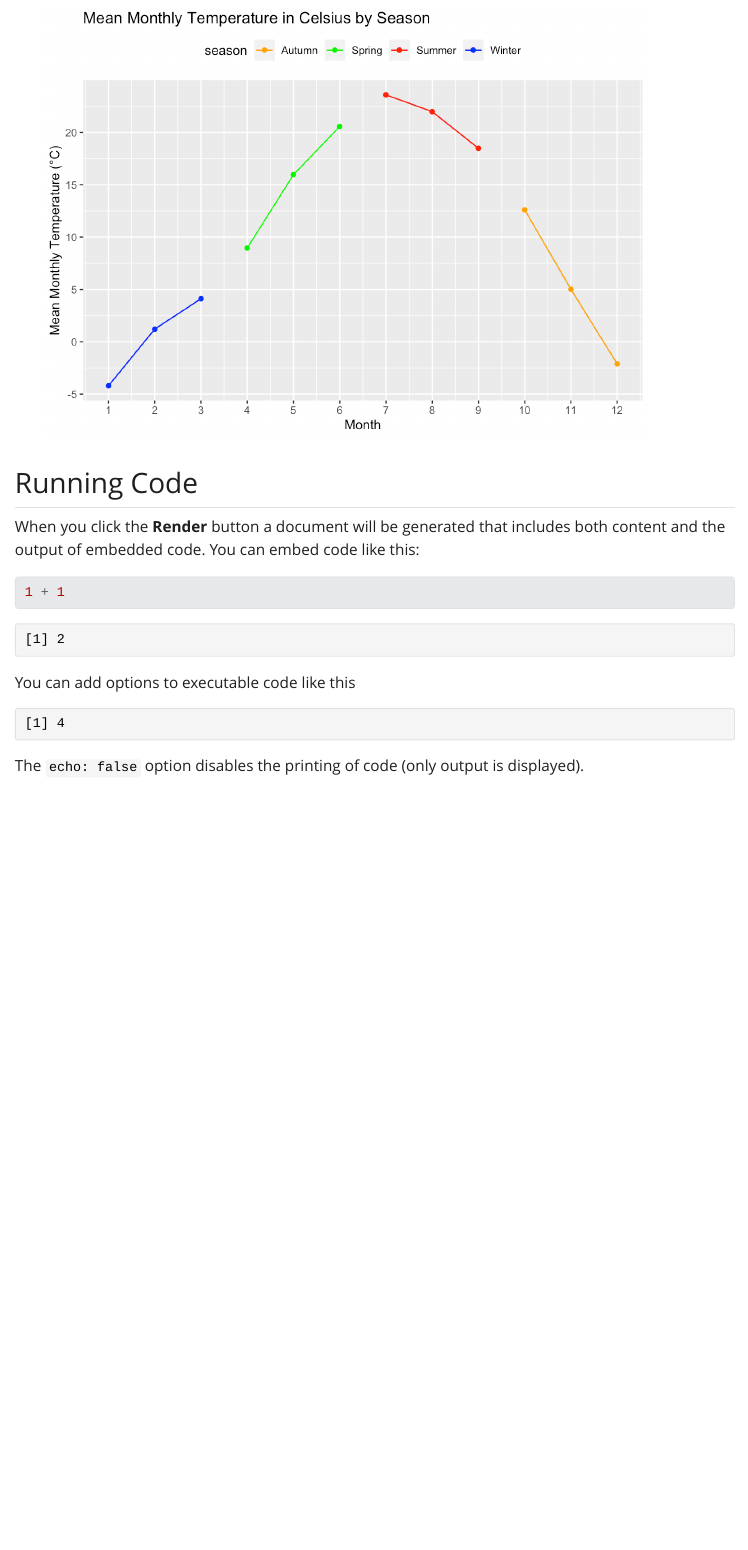
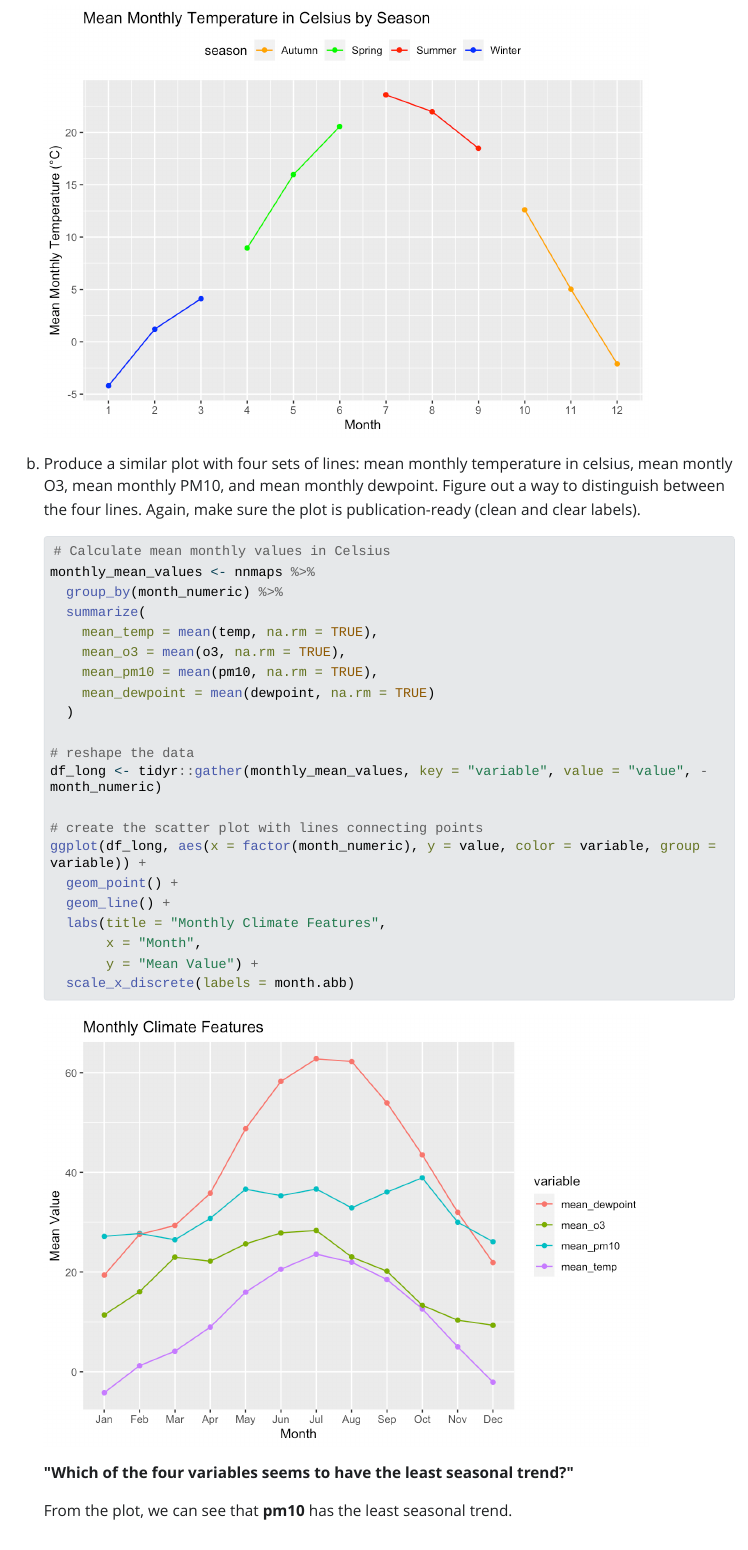
Before and after one commit to YangningTan/ProblemSet5, a Quarto document (ProblemSet5.qmd): the page in a window 1100 px wide, from 1370 px down. The pictures show the output file ProblemSet5.html that the author committed with the source, opened offline; Quarto's library style sheets are replaced by a plain one without menus; long lines of code are wrapped.

Commit message:
Problem 1 solved

````diff
--- a/ProblemSet5.qmd
+++ b/ProblemSet5.qmd
@@ -40,6 +40,36 @@ a.  Produce a graph of the **mean** monthly temperature in **celsius**. Draw
       scale_x_continuous(breaks = 1:12)
     ```
 
+b.  Produce a similar plot with four sets of lines: mean monthly temperature in celsius, mean montly O3, mean monthly PM10, and mean monthly dewpoint. Figure out a way to distinguish between the four lines. Again, make sure the plot is publication-ready (clean and clear labels).
+
+    ```{r}
+    # Calculate mean monthly values in Celsius
+    monthly_mean_values <- nnmaps %>%
+      group_by(month_numeric) %>%
+      summarize(
+        mean_temp = mean(temp, na.rm = TRUE),
+        mean_o3 = mean(o3, na.rm = TRUE),
+        mean_pm10 = mean(pm10, na.rm = TRUE),
+        mean_dewpoint = mean(dewpoint, na.rm = TRUE)
+      )
+
+    # reshape the data
+    df_long <- tidyr::gather(monthly_mean_values, key = "variable", value = "value", -month_numeric)
+
+    # create the scatter plot with lines connecting points
+    ggplot(df_long, aes(x = factor(month_numeric), y = value, color = variable, group = variable)) +
+      geom_point() +
+      geom_line() +
+      labs(title = "Monthly Climate Features",
+           x = "Month",
+           y = "Mean Value") +
+      scale_x_discrete(labels = month.abb)
+    ```
+
+    **\"Which of the four variables seems to have the least seasonal trend?\"**
+
+    From the plot, we can see that **pm10** has the least seasonal trend.
+
 ## Running Code
 
 When you click the **Render** button a document will be generated that includes both content and the output of embedded code. You can embed code like this:
````
Also changed, not shown: ProblemSet5.html, ProblemSet5_files/figure-html/unnamed-chunk-3-1.png (added).
